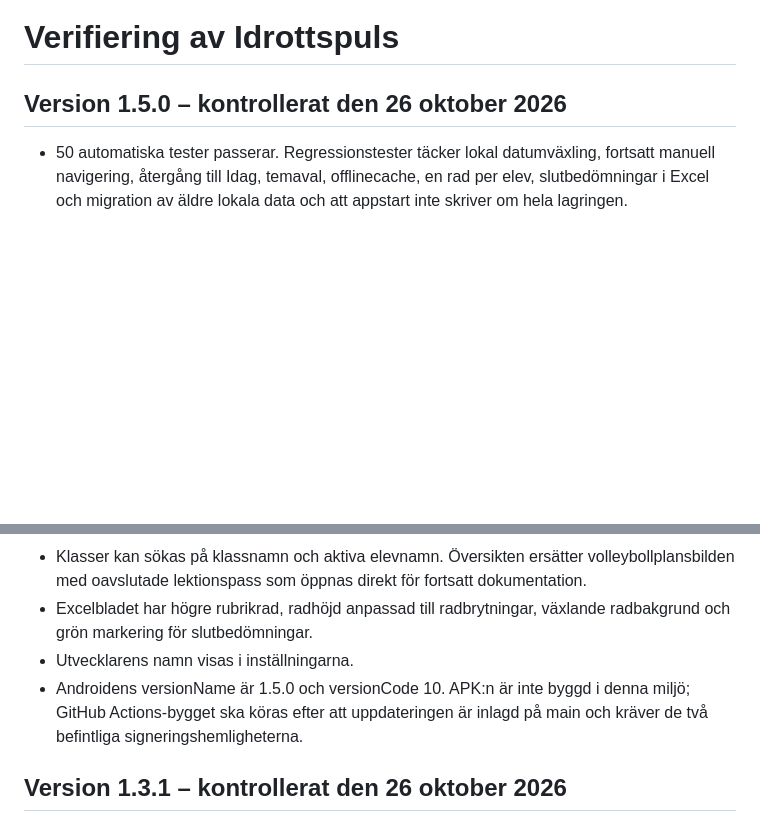
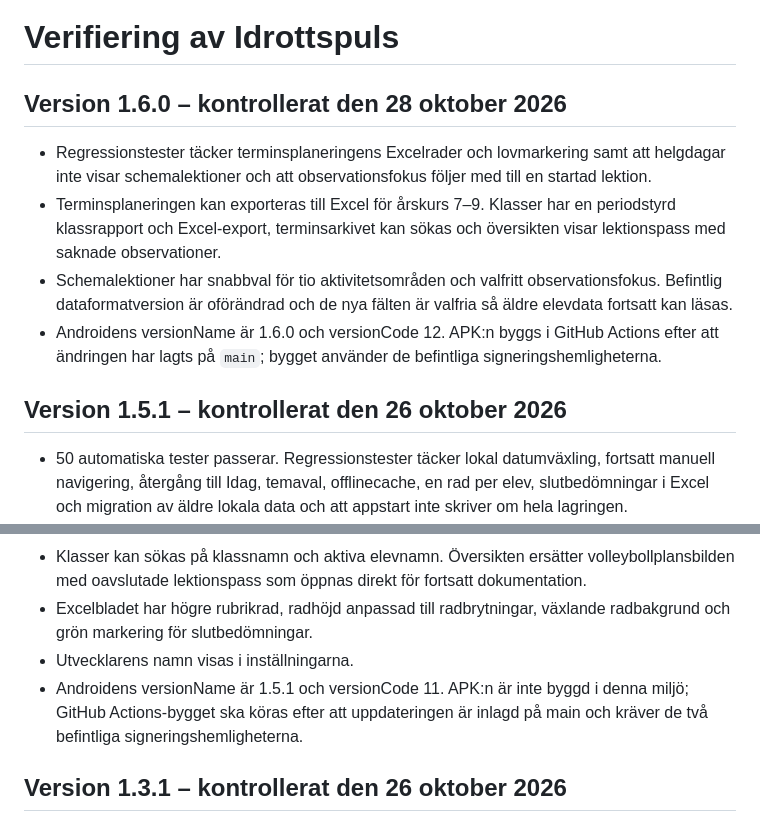
Before and after one commit to hallner93/idrottspuls, a Markdown page: VERIFIERING.md, 2 parts joined by grey strips. Rendered like a GitHub page; blank space fills up the shorter version.

Commit message:
Idrottspuls 1.6.0: VERIFIERING.md

```diff
--- a/VERIFIERING.md
+++ b/VERIFIERING.md
@@ -1,6 +1,13 @@
 # Verifiering av Idrottspuls
 
-## Version 1.5.0 – kontrollerat den 26 oktober 2026
+## Version 1.6.0 – kontrollerat den 28 oktober 2026
+
+- Regressionstester täcker terminsplaneringens Excelrader och lovmarkering samt att helgdagar inte visar schemalektioner och att observationsfokus följer med till en startad lektion.
+- Terminsplaneringen kan exporteras till Excel för årskurs 7–9. Klasser har en periodstyrd klassrapport och Excel-export, terminsarkivet kan sökas och översikten visar lektionspass med saknade observationer.
+- Schemalektioner har snabbval för tio aktivitetsområden och valfritt observationsfokus. Befintlig dataformatversion är oförändrad och de nya fälten är valfria så äldre elevdata fortsatt kan läsas.
+- Androidens versionName är 1.6.0 och versionCode 12. APK:n byggs i GitHub Actions efter att ändringen har lagts på `main`; bygget använder de befintliga signeringshemligheterna.
+
+## Version 1.5.1 – kontrollerat den 26 oktober 2026
 
 - 50 automatiska tester passerar. Regressionstester täcker lokal datumväxling, fortsatt manuell navigering, återgång till Idag, temaval, offlinecache, en rad per elev, slutbedömningar i Excel och migration av äldre lokala data och att appstart inte skriver om hela lagringen.
 - Slutbedömning sparas per lektion, visas som egen sammanställningskolumn och listas med datum och arbetsområde i elevhistoriken. Äldre lektioner migreras som ej markerade.
@@ -11,7 +18,7 @@
 - Klasser kan sökas på klassnamn och aktiva elevnamn. Översikten ersätter volleybollplansbilden med oavslutade lektionspass som öppnas direkt för fortsatt dokumentation.
 - Excelbladet har högre rubrikrad, radhöjd anpassad till radbrytningar, växlande radbakgrund och grön markering för slutbedömningar.
 - Utvecklarens namn visas i inställningarna.
-- Androidens versionName är 1.5.0 och versionCode 10. APK:n är inte byggd i denna miljö; GitHub Actions-bygget ska köras efter att uppdateringen är inlagd på main och kräver de två befintliga signeringshemligheterna.
+- Androidens versionName är 1.5.1 och versionCode 11. APK:n är inte byggd i denna miljö; GitHub Actions-bygget ska köras efter att uppdateringen är inlagd på main och kräver de två befintliga signeringshemligheterna.
 
 ## Version 1.3.1 – kontrollerat den 26 oktober 2026
 
```
